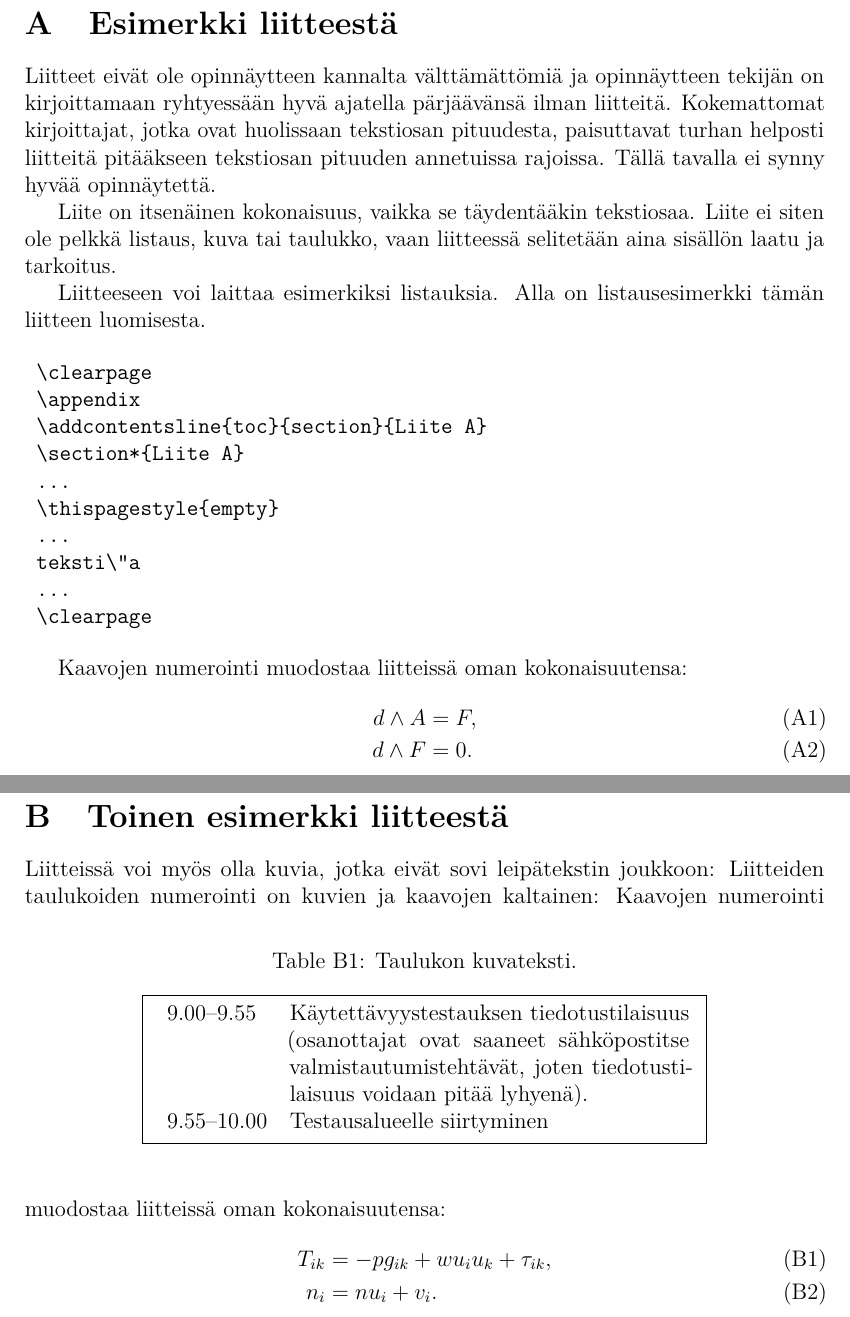
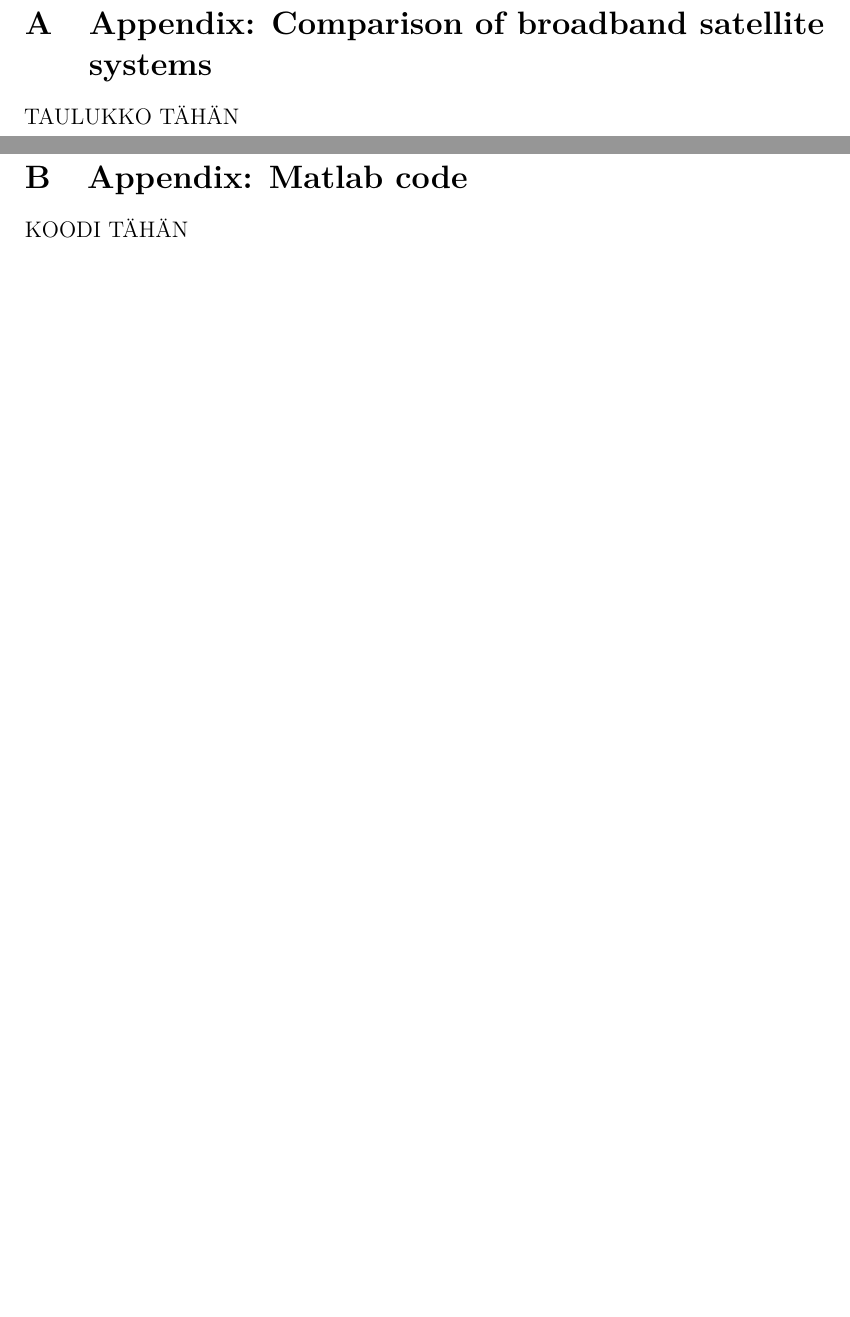
Before and after one commit to msaynevirta/vsat-uplink-interception, a LaTeX thesis (doc/main.tex): two parts of pages 39 and 40 of 40, joined at a grey line, cut at the place of the change, the shorter picture padded with empty space. Compiled offline with pdfLaTeX.

```diff
--- a/doc/main.tex
+++ b/doc/main.tex
@@ -1319,88 +1326,13 @@
 
 \thesisappendix
 
-\section{Esimerkki liitteest\"a\label{LiiteA}}
+\section{Appendix: Comparison of broadband satellite systems\label{appendix-constellation-comparison}}
 
-Liitteet eiv\"at ole opinn\"aytteen kannalta v\"altt\"am\"att\"omi\"a ja
-opinn\"aytteen tekij\"an on
-kirjoittamaan ryhtyess\"a\"an hyv\"a ajatella p\"arj\"a\"av\"ans\"a ilman liitteit\"a.
-Kokemattomat kirjoittajat, jotka ovat huolissaan
-tekstiosan pituudesta, paisuttavat turhan
-helposti liitteit\"a pit\"a\"akseen tekstiosan pituuden annetuissa rajoissa.
-T\"all\"a tavalla ei synny hyv\"a\"a opinn\"aytett\"a.
-
-Liite on itsen\"ainen kokonaisuus, vaikka se t\"aydent\"a\"akin tekstiosaa.
-Liite ei siten ole pelkk\"a listaus, kuva tai taulukko, vaan
-liitteess\"a selitet\"a\"an aina sis\"all\"on laatu ja tarkoitus.
-
-Liitteeseen voi laittaa esimerkiksi listauksia. Alla on
-listausesimerkki t\"am\"an liitteen luomisesta.
-
-%% Verbatim-ymp\"arist\"o ei muotoile tai tavuta teksti\"a. Fontti on monospace.
-%% Verbatim-ymp\"arist\"on sis\"all\"a annettuja komentoja ei LaTeX k\"asittele.
-%% Vasta \end{verbatim}-komennon j\"alkeen jatketaan k\"asittely\"a.
-\begin{verbatim}
-	\clearpage
-	\appendix
-	\addcontentsline{toc}{section}{Liite A}
-	\section*{Liite A}
-	...
-	\thispagestyle{empty}
-	...
-	teksti\"a
-	...
-	\clearpage
-\end{verbatim}
-
-Kaavojen numerointi muodostaa liitteiss\"a oman kokonaisuutensa:
-\begin{align}
-d \wedge A &= F, \label{liitekaava1}\\
-d \wedge F &= 0. \label{liitekaava2}
-\end{align}
-
+TAULUKKO TÄHÄN
 
 \clearpage
-\section{Toinen esimerkki liitteest\"a\label{LiiteB}}
+\section{Appendix: Matlab code\label{appendix-matlab-code}}
 
-%% Liitteiden kaavat, taulukot ja kuvat numeroidaan omana kokonaisuutenaan
-%%
-%% Equations, tables and figures have their own numbering in Appendices
-%\renewcommand{\theequation}{B\arabic{equation}}
-%\setcounter{equation}{0}
-%\renewcommand{\thefigure}{B\arabic{figure}}
-%\setcounter{figure}{0}
-%\renewcommand{\thetable}{B\arabic{table}}
-%\setcounter{table}{0}
-
-Liitteiss\"a voi my\"os olla kuvia, jotka
-eiv\"at sovi leip\"atekstin joukkoon:
-%% Ymp\"arist\"on figure parametrit htb pakottavat
-%% kuvan t\"ah\"an, eik\"a LaTeX yrit\"a siirrell\"a niit\"a
-%% hyv\"aksi katsomaansa paikkaan.
-%% Ymp\"arist\"o\"a center voi k\"aytt\"a\"a \centering-
-%% komennon sijaan
-%%
-%% Example of a figure, note the use of htb parameters which force
-%% the figure to be inserted here
-%%
-Liitteiden taulukoiden numerointi on kuvien ja kaavojen kaltainen:
-\begin{table}[htb]
-\caption{Taulukon kuvateksti.}
-\label{liitetaulukko}
-\begin{center}
-\fbox{
-\begin{tabular}{lp{0.5\linewidth}}
-9.00--9.55  & K\"aytett\"avyystestauksen tiedotustilaisuus (osanottajat
-ovat saaneet s\"ahk\"opostitse valmistautumisteht\"av\"at, joten tiedotustilaisuus
-voidaan pit\"a\"a lyhyen\"a).\\
-9.55--10.00 & Testausalueelle siirtyminen
-\end{tabular}}
-\end{center}
-\end{table}
-Kaavojen numerointi muodostaa liitteiss\"a oman kokonaisuutensa:
-\begin{align}
-T_{ik} &= -p g_{ik} + w u_i u_k + \tau_{ik},  \label{liitekaava3} \\
-n_i    &= n u_i + v_i.                      \label{liitekaava4}
-\end{align}
+KOODI TÄHÄN
 
 \end{document}
```
Also changed, not shown: doc/main.pdf, doc/main.tex (25 more changed lines).
